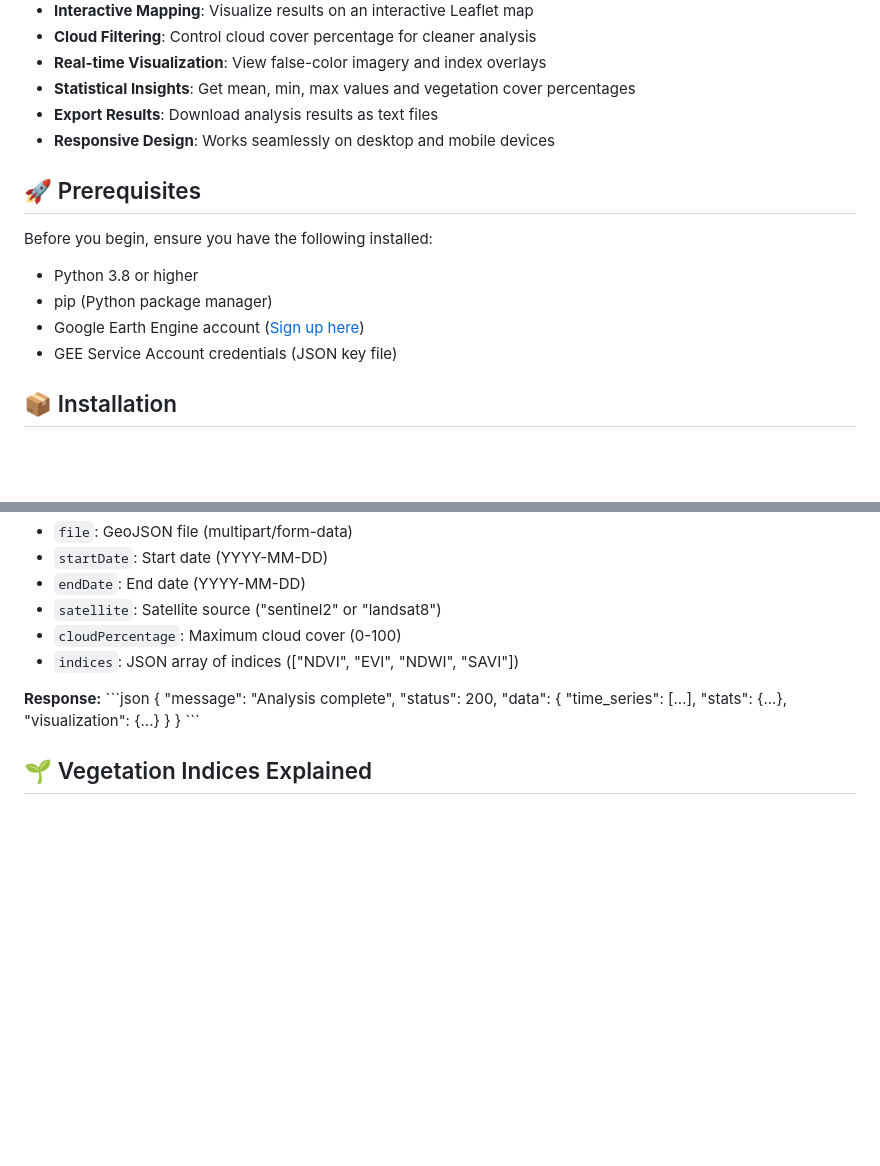
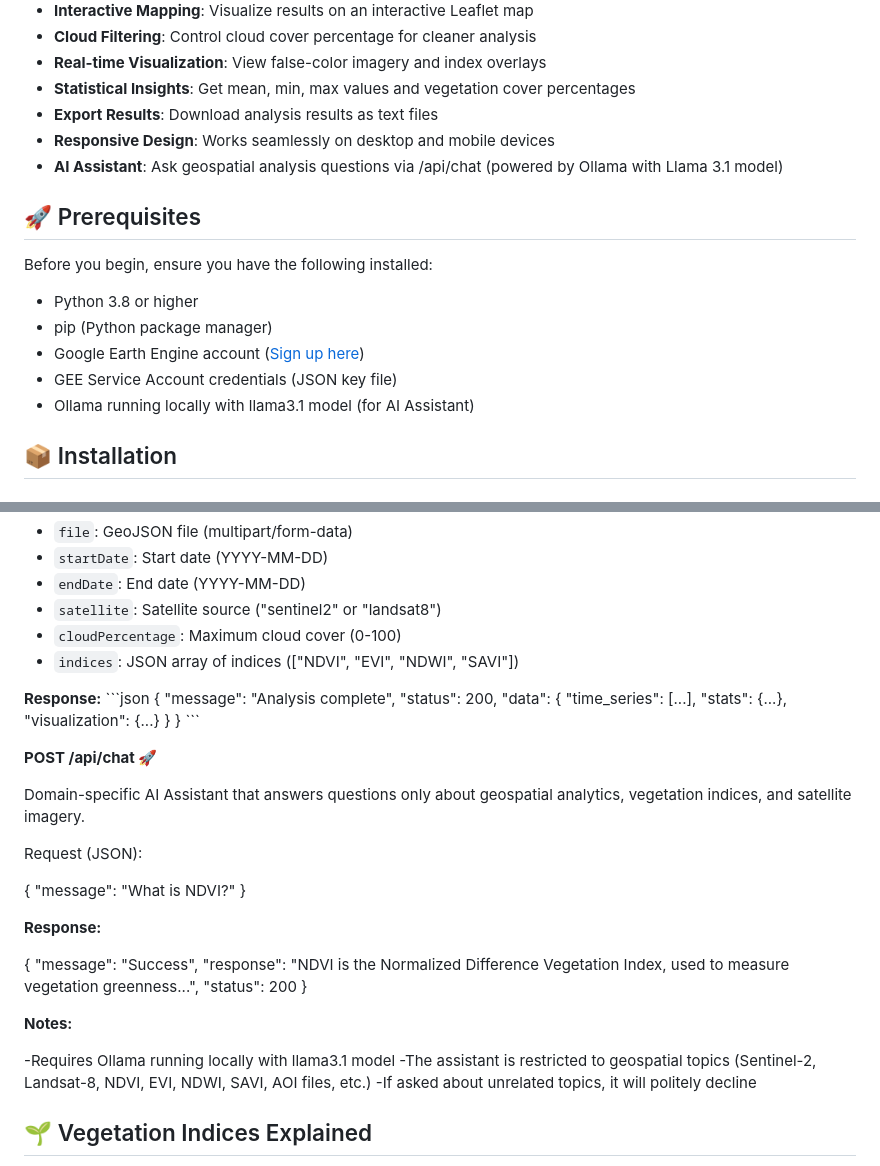
Before and after one commit to vikas-geotech/GeospatialAnalyticsDashboard, a Markdown page: README.md, 2 parts joined by grey strips. Drawn GitHub-style; blank space fills up the shorter version.

```diff
--- a/README.md
+++ b/README.md
@@ -18,6 +18,7 @@ A powerful web-based geospatial analytics platform that leverages Google Earth E
 - **Statistical Insights**: Get mean, min, max values and vegetation cover percentages
 - **Export Results**: Download analysis results as text files
 - **Responsive Design**: Works seamlessly on desktop and mobile devices
+- **AI Assistant**: Ask geospatial analysis questions via /api/chat (powered by Ollama with Llama 3.1 model)
 
 ## 🚀 Prerequisites
 
@@ -27,6 +28,7 @@ Before you begin, ensure you have the following installed:
 - pip (Python package manager)
 - Google Earth Engine account ([Sign up here](https://earthengine.google.com/signup/))
 - GEE Service Account credentials (JSON key file)
+- Ollama running locally with llama3.1 model (for AI Assistant)
 
 ## 📦 Installation
 
@@ -156,6 +158,30 @@ Processes geospatial analysis for uploaded area.
 }
 \`\`\`
 
+**POST /api/chat 🚀**
+
+Domain-specific AI Assistant that answers questions only about geospatial analytics, vegetation indices, and satellite imagery.
+
+Request (JSON):
+
+{ "message": "What is NDVI?" }
+
+
+**Response:**
+
+{
+  "message": "Success",
+  "response": "NDVI is the Normalized Difference Vegetation Index, used to measure vegetation greenness...",
+  "status": 200
+}
+
+
+**Notes:**
+
+-Requires Ollama running locally with llama3.1 model
+-The assistant is restricted to geospatial topics (Sentinel-2, Landsat-8, NDVI, EVI, NDWI, SAVI, AOI files, etc.)
+-If asked about unrelated topics, it will politely decline
+
 ## 🌱 Vegetation Indices Explained
 
 - **NDVI** (Normalized Difference Vegetation Index): Measures vegetation greenness and health
```
